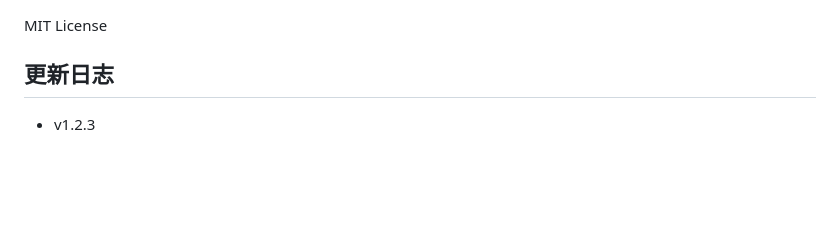
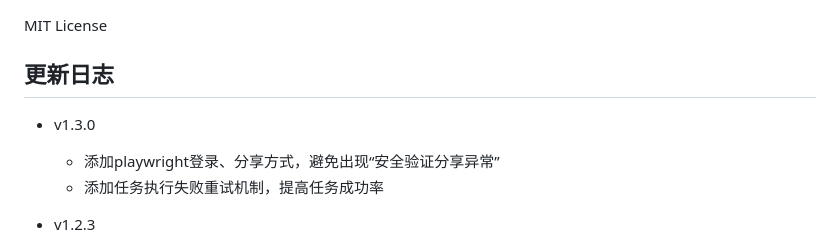
Before and after one commit to XingHehy/netease-musician-task, a Markdown page: README.md, the part around the change. GitHub-like rendering; blank space fills up the shorter version.

Commit message:
v1.3.0 优化

```diff
--- a/README.md
+++ b/README.md
@@ -205,6 +205,9 @@ wyy-musician/
 MIT License
 
 ## 更新日志
+- v1.3.0
+  - 添加playwright登录、分享方式，避免出现“安全验证分享异常”
+  - 添加任务执行失败重试机制，提高任务成功率
 
 - v1.2.3
   - 新增任务执行失败重试机制，最多重试3次，提高任务成功率
```
